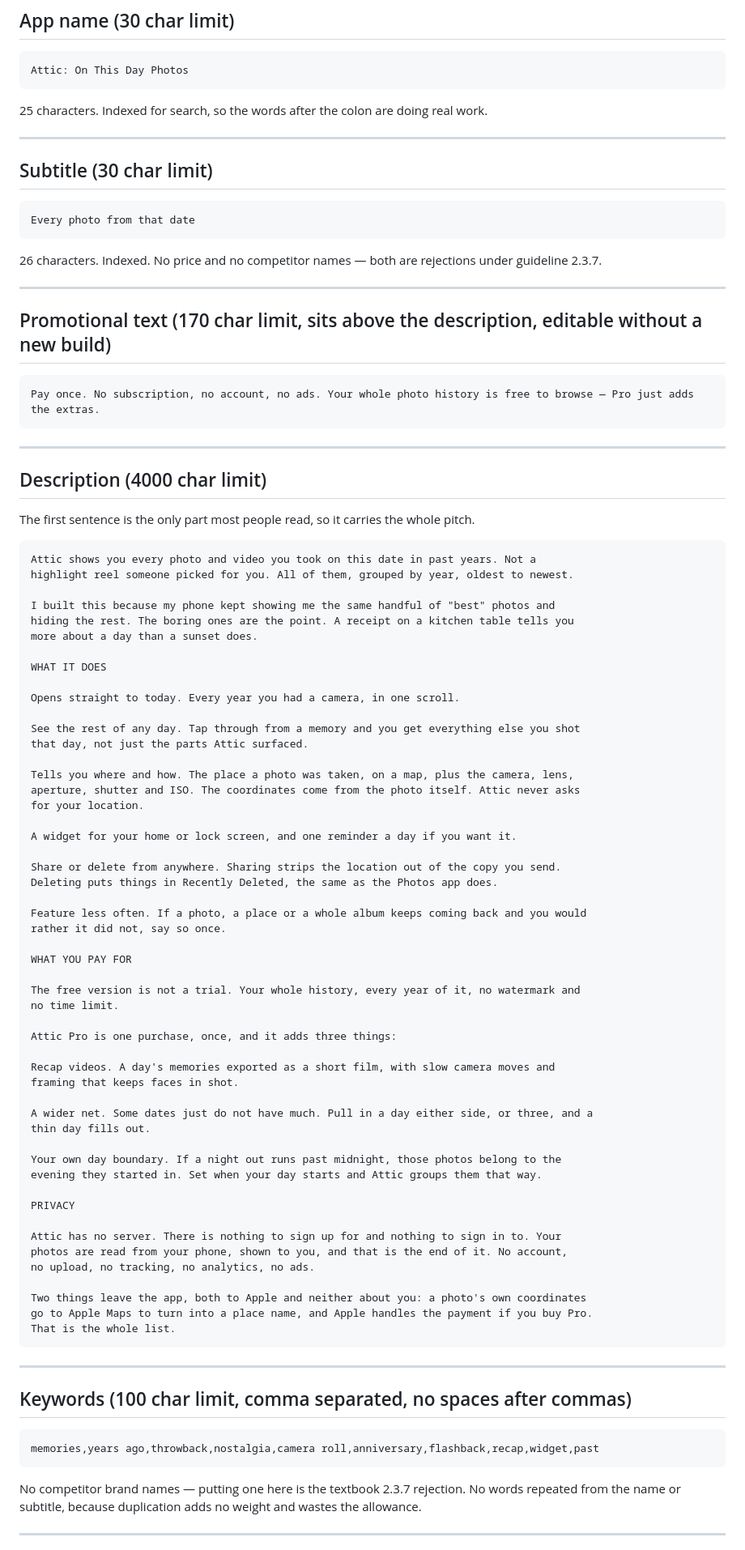
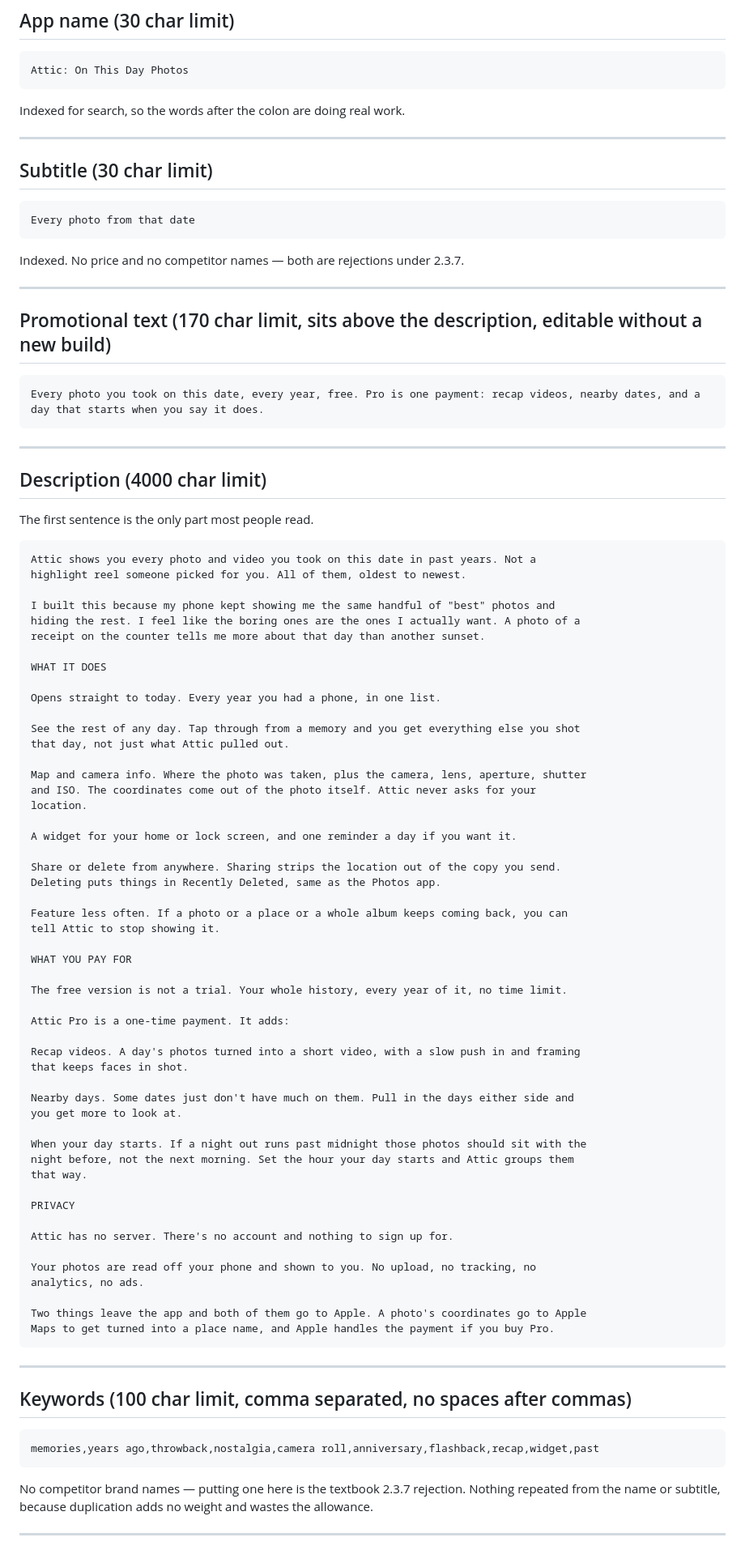
Before and after one commit to Pulpers859/TimeCapsule, a Markdown page: docs/APP_STORE_LISTING.md, the part around one of its changes. Shown at 81% size. Rendered like a GitHub page.

````diff
--- a/docs/APP_STORE_LISTING.md
+++ b/docs/APP_STORE_LISTING.md
@@ -9,7 +9,7 @@ Written to be read aloud. If a line sounds like a brochure, cut it.
 ```
 Attic: On This Day Photos
 ```
-25 characters. Indexed for search, so the words after the colon are doing real work.
+Indexed for search, so the words after the colon are doing real work.
 
 ---
 
@@ -18,75 +18,74 @@ Attic: On This Day Photos
 ```
 Every photo from that date
 ```
-26 characters. Indexed. No price and no competitor names — both are rejections under
-guideline 2.3.7.
+Indexed. No price and no competitor names — both are rejections under 2.3.7.
 
 ---
 
 ## Promotional text (170 char limit, sits above the description, editable without a new build)
 
 ```
-Pay once. No subscription, no account, no ads. Your whole photo history is free to browse — Pro just adds the extras.
+Every photo you took on this date, every year, free. Pro is one payment: recap videos, nearby dates, and a day that starts when you say it does.
 ```
 
 ---
 
 ## Description (4000 char limit)
 
-The first sentence is the only part most people read, so it carries the whole pitch.
+The first sentence is the only part most people read.
 
 ```
 Attic shows you every photo and video you took on this date in past years. Not a
-highlight reel someone picked for you. All of them, grouped by year, oldest to newest.
+highlight reel someone picked for you. All of them, oldest to newest.
 
 I built this because my phone kept showing me the same handful of "best" photos and
-hiding the rest. The boring ones are the point. A receipt on a kitchen table tells you
-more about a day than a sunset does.
+hiding the rest. I feel like the boring ones are the ones I actually want. A photo of a
+receipt on the counter tells me more about that day than another sunset.
 
 WHAT IT DOES
 
-Opens straight to today. Every year you had a camera, in one scroll.
+Opens straight to today. Every year you had a phone, in one list.
 
 See the rest of any day. Tap through from a memory and you get everything else you shot
-that day, not just the parts Attic surfaced.
+that day, not just what Attic pulled out.
 
-Tells you where and how. The place a photo was taken, on a map, plus the camera, lens,
-aperture, shutter and ISO. The coordinates come from the photo itself. Attic never asks
-for your location.
+Map and camera info. Where the photo was taken, plus the camera, lens, aperture, shutter
+and ISO. The coordinates come out of the photo itself. Attic never asks for your
+location.
 
 A widget for your home or lock screen, and one reminder a day if you want it.
 
 Share or delete from anywhere. Sharing strips the location out of the copy you send.
-Deleting puts things in Recently Deleted, the same as the Photos app does.
+Deleting puts things in Recently Deleted, same as the Photos app.
 
-Feature less often. If a photo, a place or a whole album keeps coming back and you would
-rather it did not, say so once.
+Feature less often. If a photo or a place or a whole album keeps coming back, you can
+tell Attic to stop showing it.
 
 WHAT YOU PAY FOR
 
-The free version is not a trial. Your whole history, every year of it, no watermark and
-no time limit.
+The free version is not a trial. Your whole history, every year of it, no time limit.
 
-Attic Pro is one purchase, once, and it adds three things:
+Attic Pro is a one-time payment. It adds:
 
-Recap videos. A day's memories exported as a short film, with slow camera moves and
-framing that keeps faces in shot.
+Recap videos. A day's photos turned into a short video, with a slow push in and framing
+that keeps faces in shot.
 
-A wider net. Some dates just do not have much. Pull in a day either side, or three, and a
-thin day fills out.
+Nearby days. Some dates just don't have much on them. Pull in the days either side and
+you get more to look at.
 
-Your own day boundary. If a night out runs past midnight, those photos belong to the
-evening they started in. Set when your day starts and Attic groups them that way.
+When your day starts. If a night out runs past midnight those photos should sit with the
+night before, not the next morning. Set the hour your day starts and Attic groups them
+that way.
 
 PRIVACY
 
-Attic has no server. There is nothing to sign up for and nothing to sign in to. Your
-photos are read from your phone, shown to you, and that is the end of it. No account,
-no upload, no tracking, no analytics, no ads.
+Attic has no server. There's no account and nothing to sign up for.
 
-Two things leave the app, both to Apple and neither about you: a photo's own coordinates
-go to Apple Maps to turn into a place name, and Apple handles the payment if you buy Pro.
-That is the whole list.
+Your photos are read off your phone and shown to you. No upload, no tracking, no
+analytics, no ads.
+
+Two things leave the app and both of them go to Apple. A photo's coordinates go to Apple
+Maps to get turned into a place name, and Apple handles the payment if you buy Pro.
 ```
 
 ---
@@ -97,7 +96,7 @@ That is the whole list.
 memories,years ago,throwback,nostalgia,camera roll,anniversary,flashback,recap,widget,past
 ```
 
-No competitor brand names — putting one here is the textbook 2.3.7 rejection. No words
+No competitor brand names — putting one here is the textbook 2.3.7 rejection. Nothing
 repeated from the name or subtitle, because duplication adds no weight and wastes the
 allowance.
 
````
Also changed, not shown: other parts of docs/APP_STORE_LISTING.md (+30 -18 lines).
